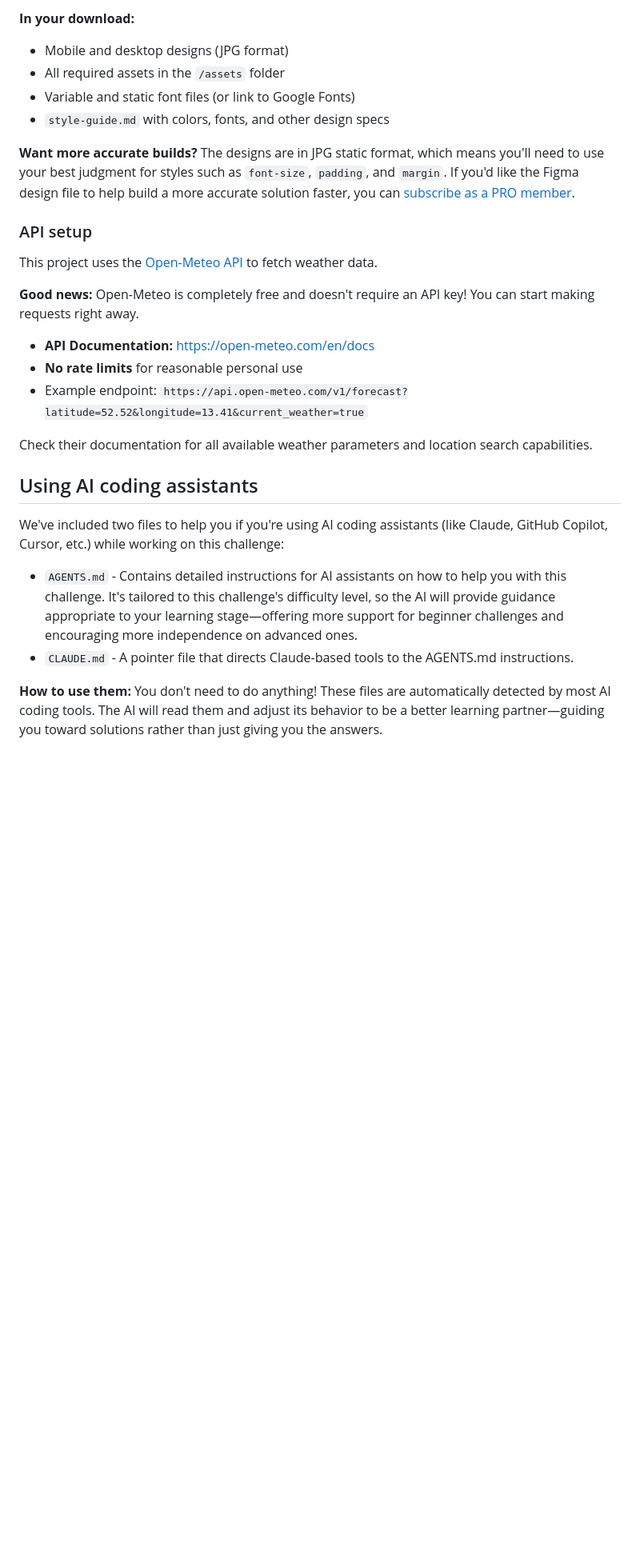
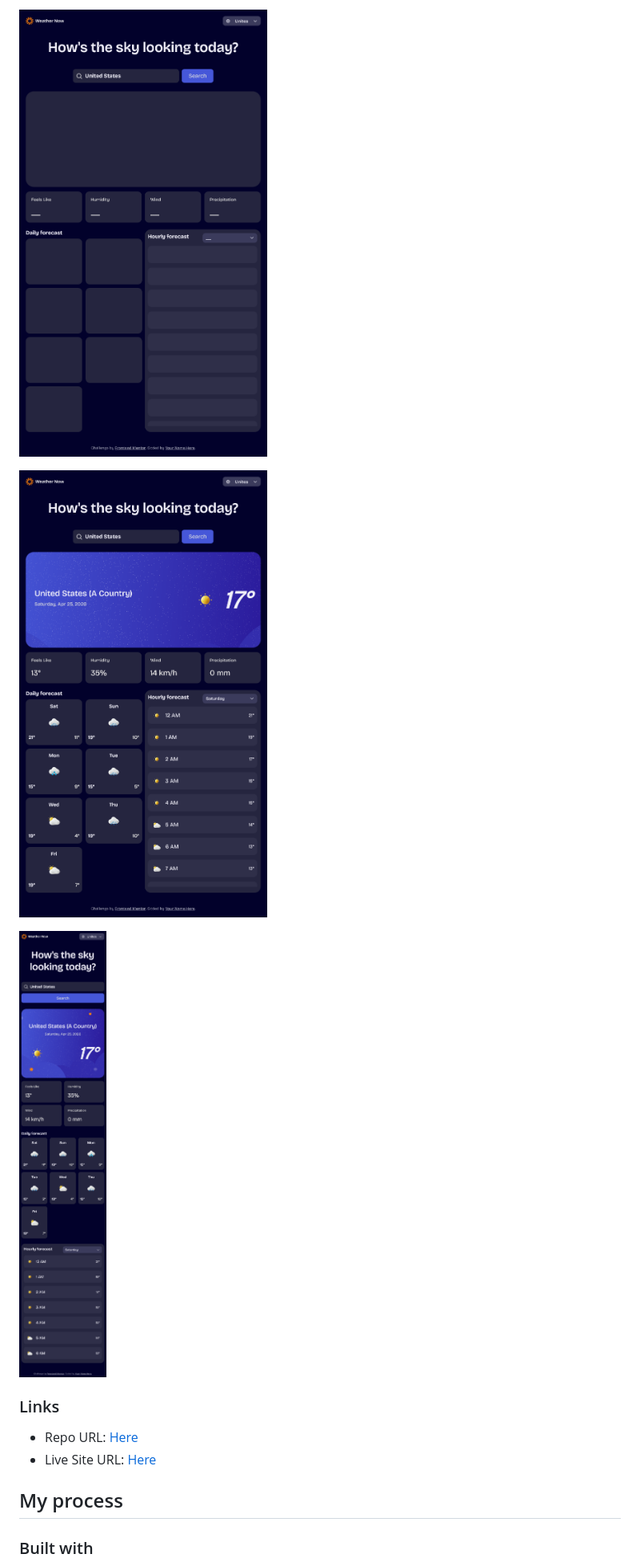
Before and after one commit to abosoar/weather-app-main, a Markdown page: README.md, the part around one of its changes. Shown at 80% size. Drawn GitHub-style; pictures changed too: screenshots/preview2.png (added), screenshots/preview3.png (added), screenshots/preview4.png (added); blank space fills up the shorter version.

```diff
--- a/README.md
+++ b/README.md
@@ -36,30 +42,20 @@ Your task is to build out the project to the designs inside the `/design` folder
 
-**In your download:**
-- Mobile and desktop designs (JPG format)
-- All required assets in the `/assets` folder
-- Variable and static font files (or link to Google Fonts)
-- `style-guide.md` with colors, fonts, and other design specs
+![Wide Screen](./screenshots/preview2.png)
 
-**Want more accurate builds?** The designs are in JPG static format, which means you'll need to use your best judgment for styles such as `font-size`, `padding`, and `margin`. If you'd like the Figma design file to help build a more accurate solution faster, you can [subscribe as a PRO member](https://www.frontendmentor.io/pro).
 
-### API setup
+![Wide Screen](./screenshots/preview3.png)
 
-This project uses the [Open-Meteo API](https://open-meteo.com/) to fetch weather data.
 
-**Good news:** Open-Meteo is completely free and doesn't require an API key! You can start making requests right away.
+![Wide Screen](./screenshots/preview4.png)
 
-- **API Documentation:** [https://open-meteo.com/en/docs](https://open-meteo.com/en/docs)
-- **No rate limits** for reasonable personal use
-- Example endpoint: `https://api.open-meteo.com/v1/forecast?latitude=52.52&longitude=13.41&current_weather=true`
 
-Check their documentation for all available weather parameters and location search capabilities.
 
-## Using AI coding assistants
+### Links
 
-We've included two files to help you if you're using AI coding assistants (like Claude, GitHub Copilot, Cursor, etc.) while working on this challenge:
+- Repo URL: [Here](https://github.com/abosoar/weather-app-main)
+- Live Site URL: [Here](https://your-live-site-url.com)
 
-- `AGENTS.md` - Contains detailed instructions for AI assistants on how to help you with this challenge. It's tailored to this challenge's difficulty level, so the AI will provide guidance appropriate to your learning stage—offering more support for beginner challenges and encouraging more independence on advanced ones.
-- `CLAUDE.md` - A pointer file that directs Claude-based tools to the AGENTS.md instructions.
+## My process
 
-**How to use them:** You don't need to do anything! These files are automatically detected by most AI coding tools. The AI will read them and adjust its behavior to be a better learning partner—guiding you toward solutions rather than just giving you the answers.
+### Built with
 
```
Also changed, not shown: other parts of README.md (+35 -51 lines), screenshots/preview1.png (added), 2 other files.
